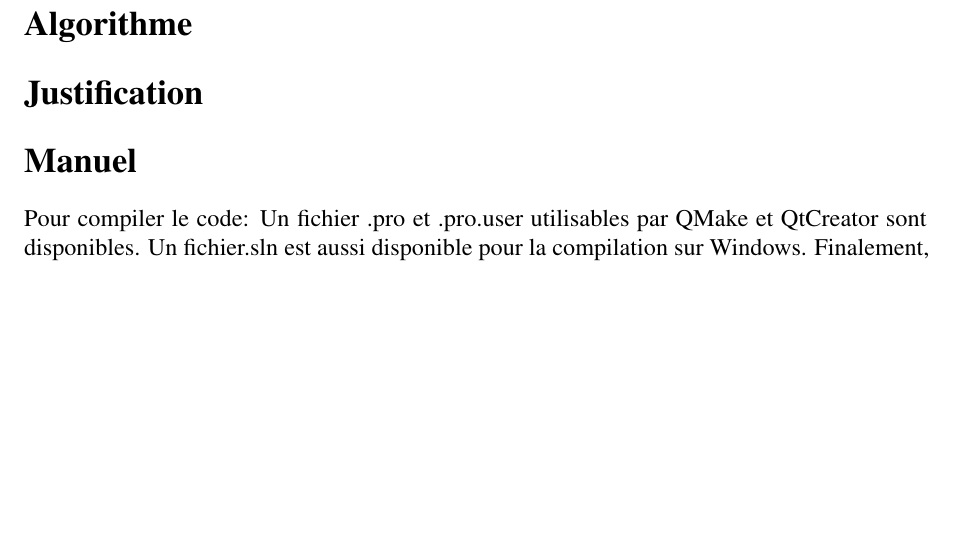
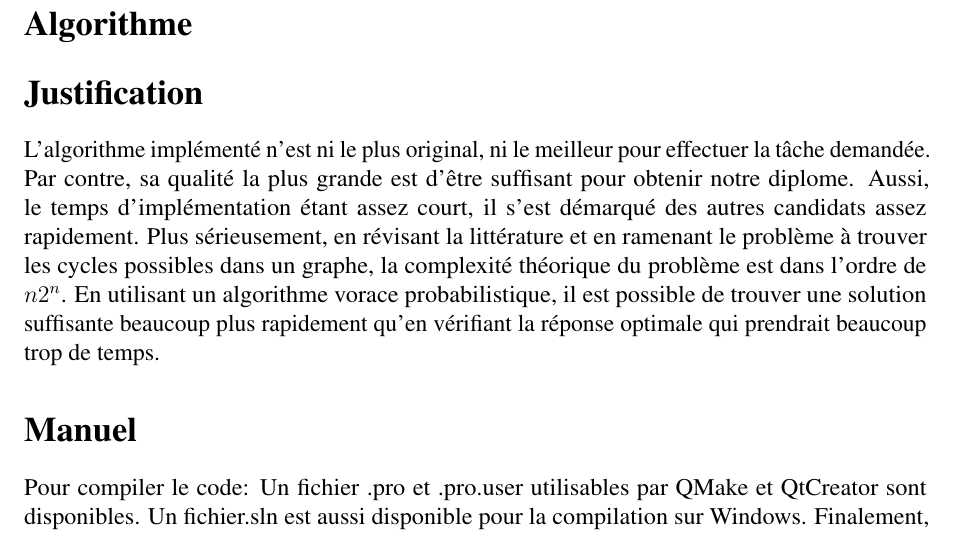
Before and after one commit to GuillaumeArruda/INF4705, a LaTeX document (TP3/essay_2.tex): part of page 2 of 2, cut so that both start at the same text, the shorter picture padded with empty space. Compiled offline with pdfLaTeX.

Commit message:
Justification

```diff
--- a/TP3/essay_2.tex
+++ b/TP3/essay_2.tex
@@ -131,6 +131,13 @@ la résolution de problème NP de façon non-optimale, une limite de temps étan
 \section*{Algorithme}
 
 \section*{Justification}
+L'algorithme implémenté n'est ni le plus original, ni le meilleur pour effectuer la tâche demandée.
+Par contre, sa qualité la plus grande est d'être suffisant pour obtenir notre diplome.
+Aussi, le temps d'implémentation étant assez court, il s'est démarqué des autres candidats assez rapidement.
+Plus sérieusement, en révisant la littérature et en ramenant le problème à trouver les
+cycles possibles dans un graphe, la complexité théorique du problème est dans l'ordre de $n2^{n}$. En utilisant
+un algorithme vorace probabilistique, il est possible de trouver une solution suffisante beaucoup plus rapidement
+qu'en vérifiant la réponse optimale qui prendrait beaucoup trop de temps.
 
 \section*{Manuel}
 Pour compiler le code:
```
